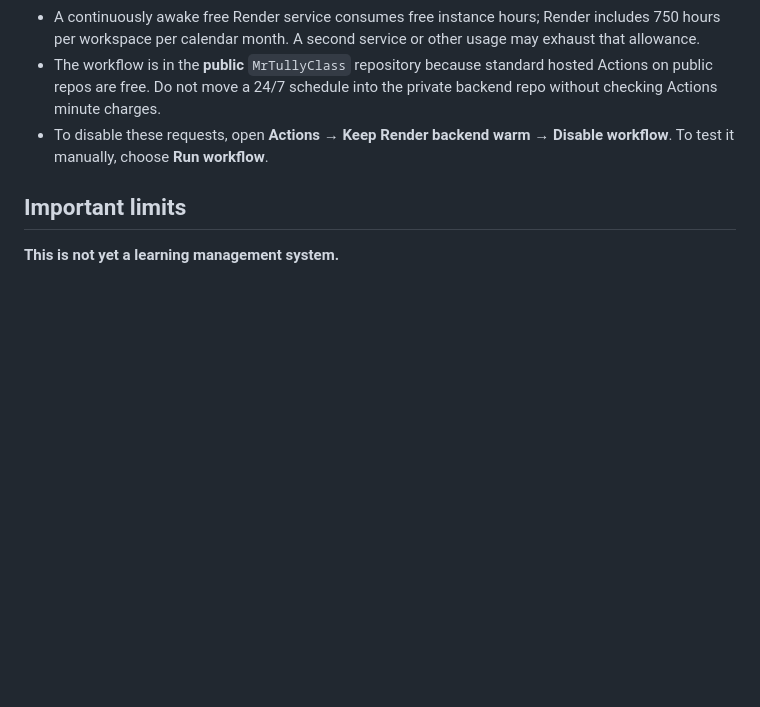
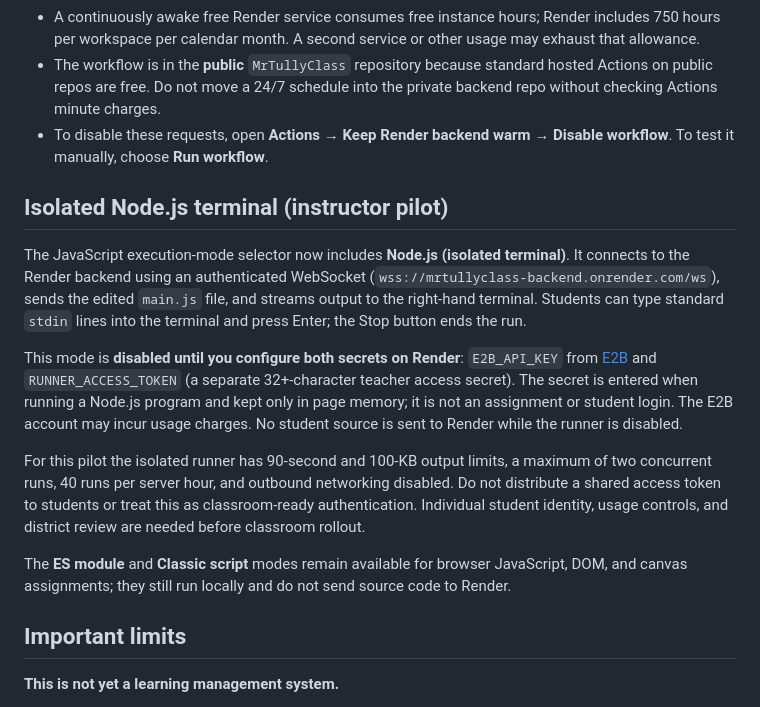
Before and after one commit to EdensHand/MrTullyClass, a Markdown page: README.md, the part around the change. Rendered like a GitHub page; blank space fills up the shorter version.

Commit message:
docs: explain Node.js sandbox setup and instructor pilot limits

```diff
--- a/README.md
+++ b/README.md
@@ -37,6 +37,16 @@ The public frontend repository includes [`.github/workflows/keep-render-awake.ym
 - A continuously awake free Render service consumes free instance hours; Render includes 750 hours per workspace per calendar month. A second service or other usage may exhaust that allowance.
 - The workflow is in the **public** `MrTullyClass` repository because standard hosted Actions on public repos are free. Do not move a 24/7 schedule into the private backend repo without checking Actions minute charges.
 - To disable these requests, open **Actions → Keep Render backend warm → Disable workflow**. To test it manually, choose **Run workflow**.
+
+## Isolated Node.js terminal (instructor pilot)
+
+The JavaScript execution-mode selector now includes **Node.js (isolated terminal)**. It connects to the Render backend using an authenticated WebSocket (`wss://mrtullyclass-backend.onrender.com/ws`), sends the edited `main.js` file, and streams output to the right-hand terminal. Students can type standard `stdin` lines into the terminal and press Enter; the Stop button ends the run.
+
+This mode is **disabled until you configure both secrets on Render**: `E2B_API_KEY` from [E2B](https://e2b.dev/) and `RUNNER_ACCESS_TOKEN` (a separate 32+-character teacher access secret). The secret is entered when running a Node.js program and kept only in page memory; it is not an assignment or student login. The E2B account may incur usage charges. No student source is sent to Render while the runner is disabled.
+
+For this pilot the isolated runner has 90-second and 100-KB output limits, a maximum of two concurrent runs, 40 runs per server hour, and outbound networking disabled. Do not distribute a shared access token to students or treat this as classroom-ready authentication. Individual student identity, usage controls, and district review are needed before classroom rollout.
+
+The **ES module** and **Classic script** modes remain available for browser JavaScript, DOM, and canvas assignments; they still run locally and do not send source code to Render.
 
 ## Important limits
 
```
